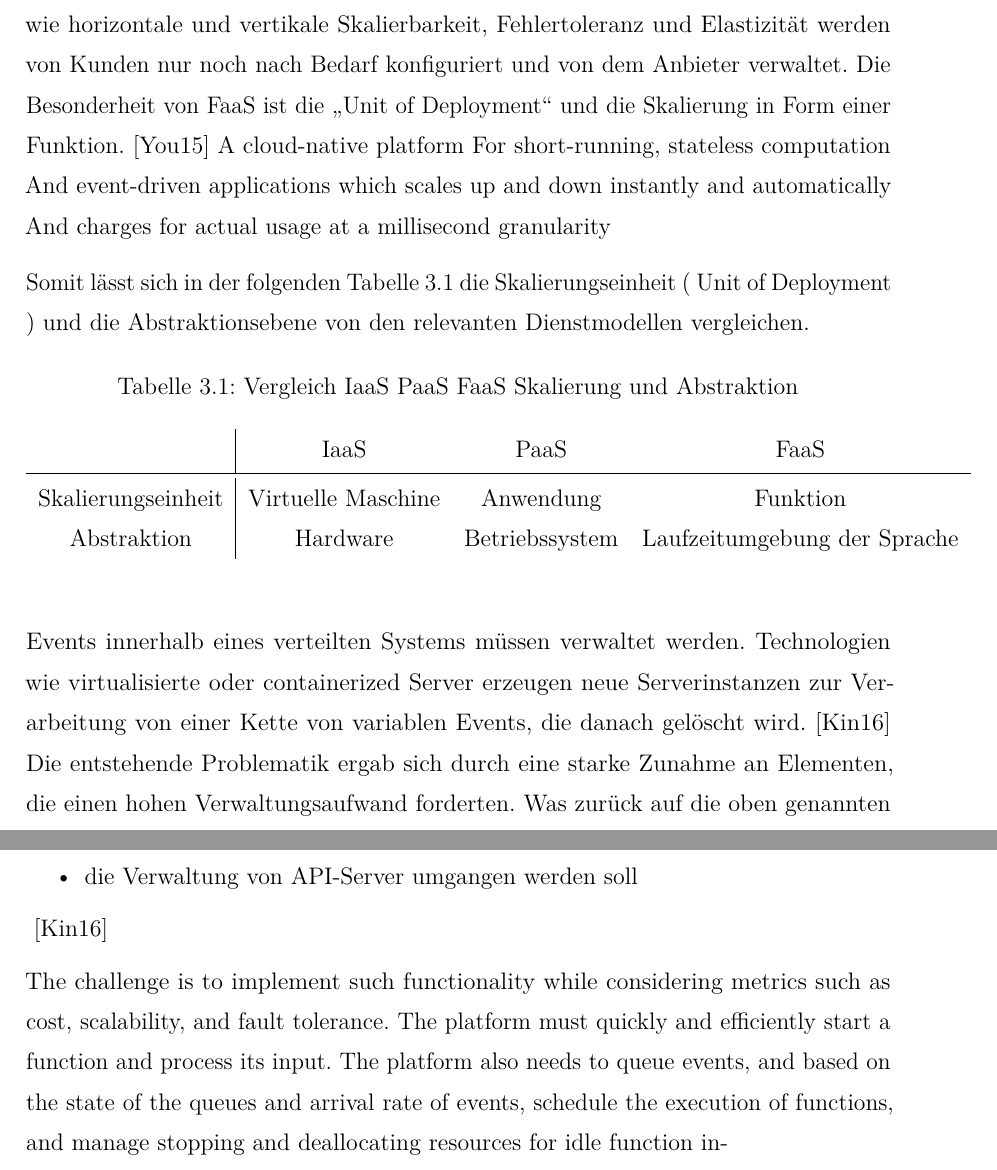
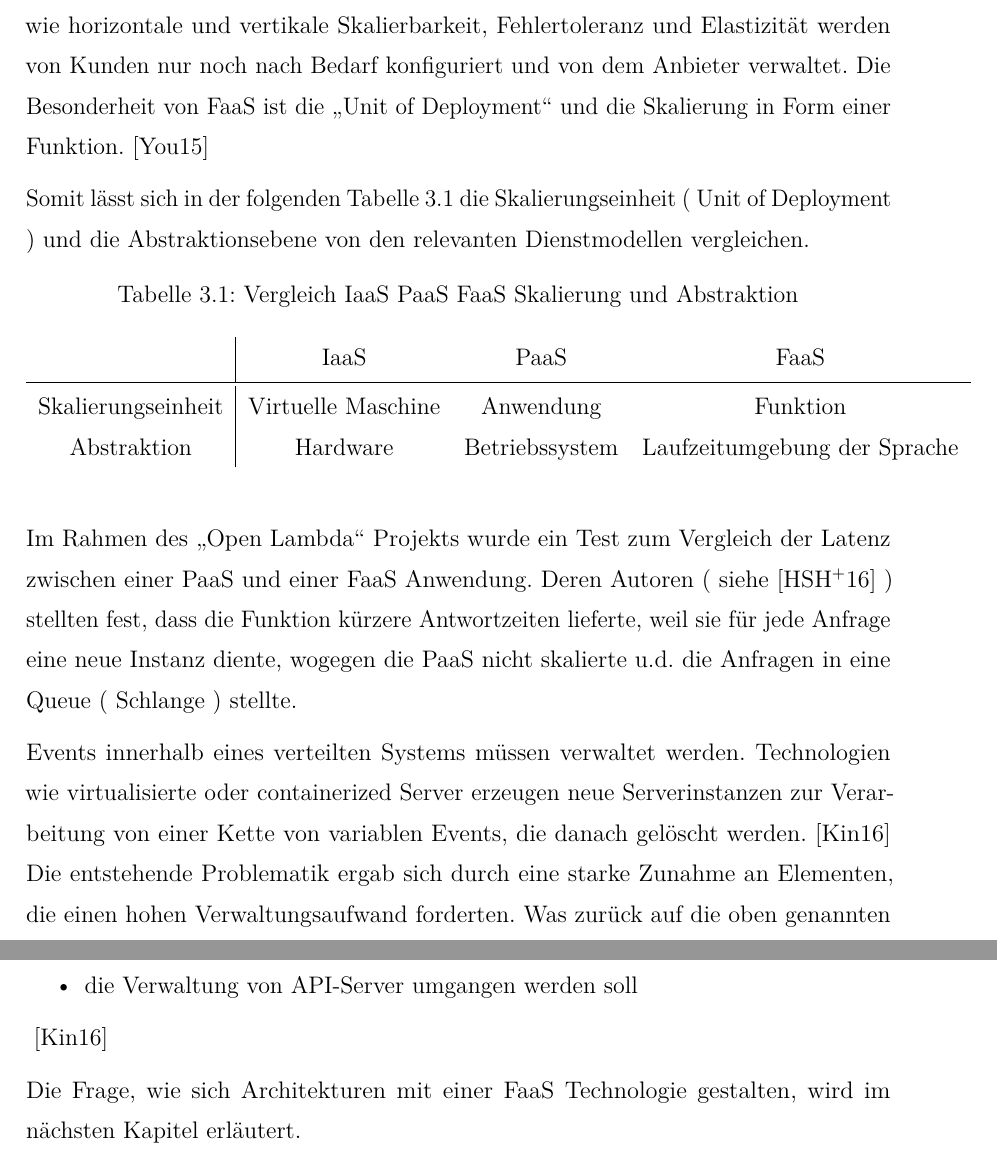
Before and after one commit to DragoljubTHB/sacwa, a LaTeX thesis (doc/sakwa.tex): two parts of pages 17 and 19 of 71, joined at a grey line, cut so that both start at the same text. Compiled offline with pdfLaTeX; an older LaTeX class or package is replaced by its successor.

Commit message:
technikalising

```diff
--- a/doc/sakwa.tex
+++ b/doc/sakwa.tex
@@ -483,14 +483,7 @@ Ein Großteil traditioneller Software bietet seine Version als \acrshort{SaaS} n
 \chapter{FaaS}%{nichtfunktionalen/technischen Anforderungen zur Entwicklung des Serverless-Ansatzes}
 
 \acrfull{FaaS}\label{sec:faas} kann als ein Rechenservice beschrieben werden, der nach Anfrage isoliert, unabhängig und granular ausgeführt wird. Komplexe Probleme wie horizontale und vertikale Skalierbarkeit, Fehlertoleranz und Elastizität werden von Kunden nur noch nach Bedarf konfiguriert und von dem Anbieter verwaltet. Die Besonderheit von \acrshort{FaaS} ist die \glqq Unit of Deployment\grqq\ und die Skalierung in Form einer Funktion. \cite{patternAWS}
-% - - - - -
-A cloud-native platform
-For short-running, stateless computation
-And event-driven applications
-which scales up and down instantly and
-automatically
-And charges for actual usage at a
-millisecond granularity
+
 
 %e (FaaS) is somewhat smaller as Software-asa-Service
 Somit lässt sich in der folgenden \autoref{comparison-xaaS} die Skalierungseinheit ( Unit of Deployment ) und die Abstraktionsebene von den relevanten Dienstmodellen vergleichen.
@@ -509,7 +502,10 @@ Somit lässt sich in der folgenden \autoref{comparison-xaaS} die Skalierungseinh
 
 \end{table}
 
-Events\label{par:event-reaction} innerhalb eines verteilten Systems müssen verwaltet werden. Technologien wie virtualisierte oder containerized Server erzeugen neue Serverinstanzen zur Verarbeitung von einer Kette von variablen Events, die danach gelöscht wird.\cite{lambdaAWS} Die entstehende Problematik ergab sich durch eine starke Zunahme an Elementen, die einen hohen Verwaltungsaufwand forderten.  Was zurück auf die oben genannten Aufgaben \autoref{sec:iaas-aufgaben} führte.
+% ---- revise
+Im Rahmen des \glqq Open Lambda\grqq\ Projekts wurde ein Test zum Vergleich der Latenz zwischen einer \acrshort{PaaS} und einer \acrshort{FaaS} Anwendung. Deren Autoren ( siehe \cite{lambdaOpen} ) stellten fest, dass die Funktion kürzere Antwortzeiten lieferte, weil sie für jede Anfrage eine neue Instanz diente, wogegen die \acrshort{PaaS} nicht skalierte u.d. die Anfragen in eine Queue ( Schlange ) stellte.
+
+Events\label{par:event-reaction} innerhalb eines verteilten Systems müssen verwaltet werden. Technologien wie virtualisierte oder containerized Server erzeugen neue Serverinstanzen zur Verarbeitung von einer Kette von variablen Events, die danach gelöscht werden.\cite{lambdaAWS} Die entstehende Problematik ergab sich durch eine starke Zunahme an Elementen, die einen hohen Verwaltungsaufwand forderten.  Was zurück auf die oben genannten Aufgaben \autoref{sec:iaas-aufgaben} führte.
 
 Polling\label{par:polling} ist der Ausdruck für eine zyklische Abfrage über einen Status z.B. von Ports oder Locks über Ressourcen. Die Verwendung von Systemressourcen ist ineffizient im Vergleich zu Alternativansätzen wie z.B in dem Push- oder Pull- Kommunikationsmodell.\cite{lambdaAWS}
 
@@ -541,12 +537,8 @@ Für die Betrachtung, ob \acrshort{FaaS} eine Lösung für eine konkrete Problem
 	\item die Verwaltung von \acrshort{API}-Server umgangen werden soll
 \end{itemize}\cite{lambdaAWS}
 
-%%%% ------------
-The challenge is to implement such functionality while considering metrics such
-as cost, scalability, and fault tolerance. The platform must quickly and efficiently
-start a function and process its input. The platform also needs to queue events, and
-based on the state of the queues and arrival rate of events, schedule the execution
-of functions, and manage stopping and deallocating resources for idle function in-
+
+Die Frage, wie sich Architekturen mit einer \acrshort{FaaS} Technologie gestalten, wird im nächsten Kapitel erläutert.
 
 \chapter{Serverless-Angebote und Architekturen}
 
```
Also changed, not shown: doc/sources.bib (+1 -1 lines), doc/sakwa.pdf, doc/sakwa.tex (10 more changed lines).
